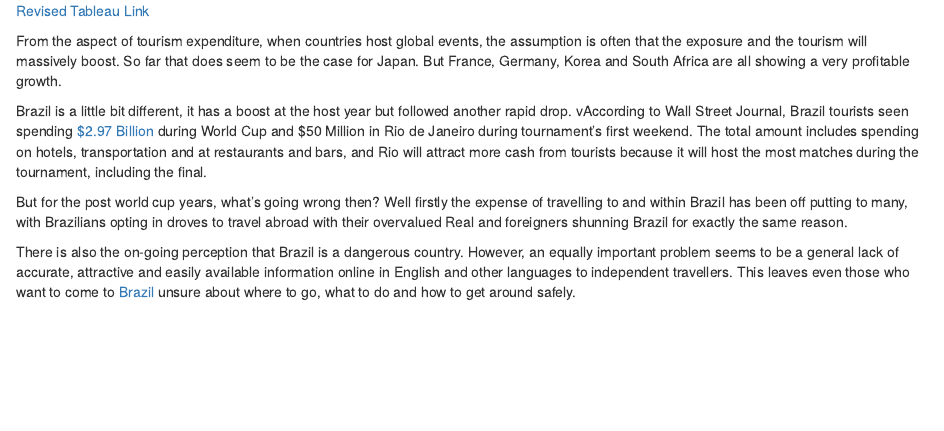
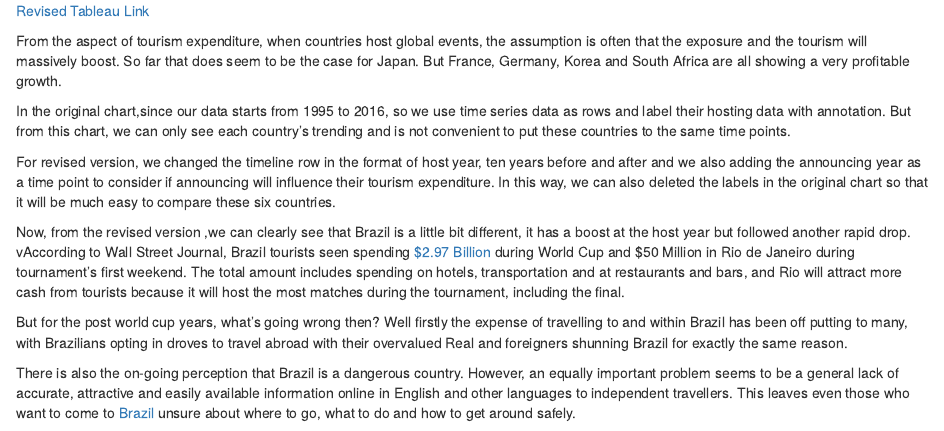
Before and after one commit to lpyuan/Individual-Project, an R Markdown document (Finding_3_revised.Rmd): the page in a window 1100 px wide, from 2660 px down. Rendered offline with R 4.5, knitr and Pandoc, with nearby package versions.

Commit message:
Update Finding_3_revised.Rmd

```diff
--- a/Finding_3_revised.Rmd
+++ b/Finding_3_revised.Rmd
@@ -115,7 +115,11 @@ Revised Version|
 
 From the aspect of tourism expenditure, when countries host global events, the assumption is often that the exposure and the tourism will massively boost. So far that does seem to be the case for Japan. But France, Germany, Korea and South Africa are all showing a very profitable growth.
 
-Brazil is a little bit different, it has a boost at the host year but followed another rapid drop. vAccording to Wall Street Journal, Brazil tourists seen spending [$2.97 Billion](https://www.wsj.com/articles/brazil-tourists-seen-spending-2-97-billion-during-world-cup-1403010185) during World Cup and $50 Million in Rio de Janeiro during tournament's first weekend.  The total amount includes spending on hotels, transportation and at restaurants and bars, and Rio will attract more cash from tourists because it will host the most matches during the tournament, including the final.
+In the original chart,since our data starts from 1995 to 2016, so we use time series data as rows and label their hosting data with annotation. But from this chart, we can only see each country’s trending and is not convenient to put these countries to the same time points.
+
+For revised version, we changed the timeline row in the format of host year, ten years before and after and we also adding the announcing year as a time point to consider if announcing will influence their tourism expenditure. In this way, we can also deleted the labels in the original chart so that it will be much easy to compare these six countries.
+
+Now, from the revised version ,we can clearly see that Brazil is a little bit different, it has a boost at the host year but followed another rapid drop. vAccording to Wall Street Journal, Brazil tourists seen spending [$2.97 Billion](https://www.wsj.com/articles/brazil-tourists-seen-spending-2-97-billion-during-world-cup-1403010185) during World Cup and $50 Million in Rio de Janeiro during tournament's first weekend.  The total amount includes spending on hotels, transportation and at restaurants and bars, and Rio will attract more cash from tourists because it will host the most matches during the tournament, including the final.
 
 But for the post world cup years, what's going wrong then? Well firstly the expense of travelling to and within Brazil has been off putting to many, with Brazilians opting in droves to travel abroad with their overvalued Real and foreigners shunning Brazil for exactly the same reason.
 
```
